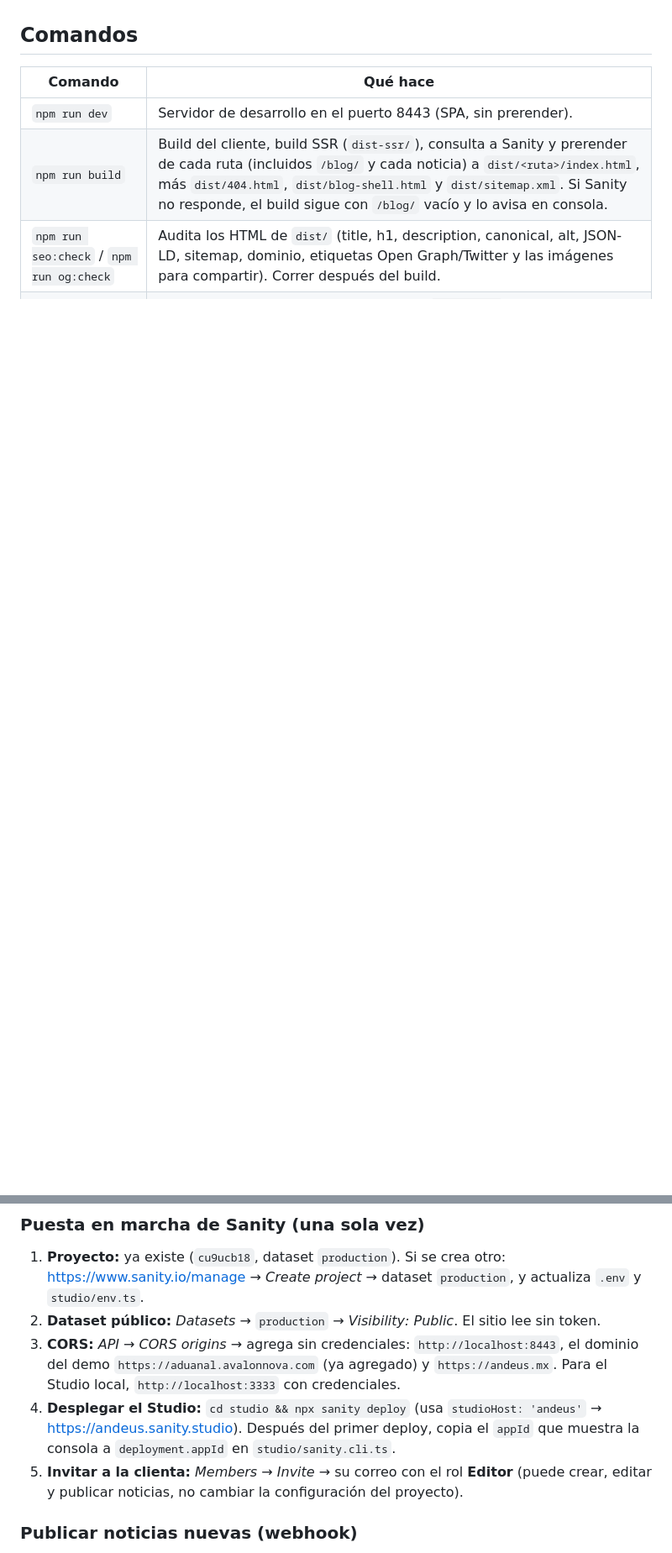
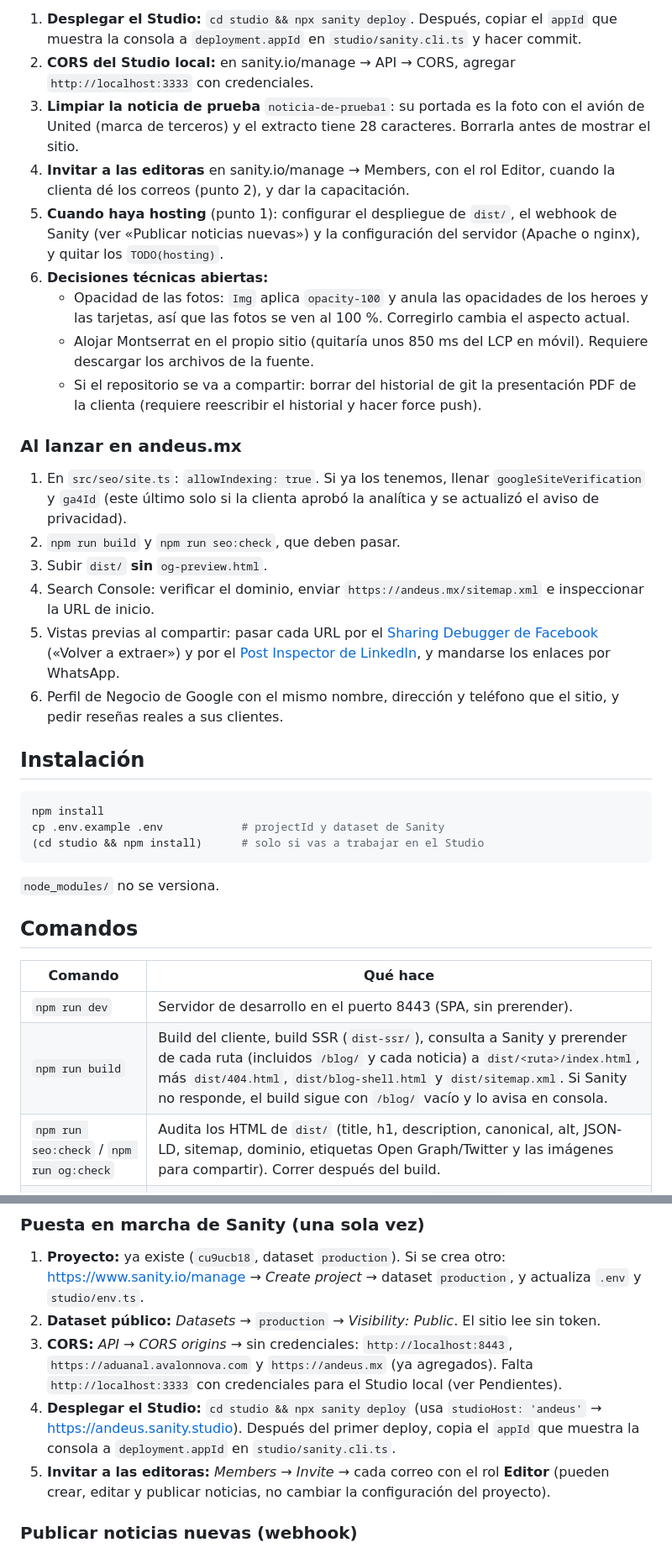
Before and after one commit to IngSaul/aduanal, a Markdown page: README.md, 2 parts joined by grey strips. Shown at 84% size. Rendered like a GitHub page; blank space fills up the shorter version.

Commit message:
Docs: notas de deploy y blog

````diff
--- a/README.md
+++ b/README.md
@@ -4,3 +31,31 @@ Sitio de Andeus Group (comercio exterior, logística y despacho aduanal). React
+1. **Desplegar el Studio:** `cd studio && npx sanity deploy`. Después, copiar el `appId` que muestra la consola a `deployment.appId` en `studio/sanity.cli.ts` y hacer commit.
+2. **CORS del Studio local:** en sanity.io/manage → API → CORS, agregar `http://localhost:3333` con credenciales.
+3. **Limpiar la noticia de prueba** `noticia-de-prueba1`: su portada es la foto con el avión de United (marca de terceros) y el extracto tiene 28 caracteres. Borrarla antes de mostrar el sitio.
+4. **Invitar a las editoras** en sanity.io/manage → Members, con el rol Editor, cuando la clienta dé los correos (punto 2), y dar la capacitación.
+5. **Cuando haya hosting** (punto 1): configurar el despliegue de `dist/`, el webhook de Sanity (ver «Publicar noticias nuevas») y la configuración del servidor (Apache o nginx), y quitar los `TODO(hosting)`.
+6. **Decisiones técnicas abiertas:**
+   - Opacidad de las fotos: `Img` aplica `opacity-100` y anula las opacidades de los heroes y las tarjetas, así que las fotos se ven al 100 %. Corregirlo cambia el aspecto actual.
+   - Alojar Montserrat en el propio sitio (quitaría unos 850 ms del LCP en móvil). Requiere descargar los archivos de la fuente.
+   - Si el repositorio se va a compartir: borrar del historial de git la presentación PDF de la clienta (requiere reescribir el historial y hacer force push).
+
+### Al lanzar en andeus.mx
+
+1. En `src/seo/site.ts`: `allowIndexing: true`. Si ya los tenemos, llenar `googleSiteVerification` y `ga4Id` (este último solo si la clienta aprobó la analítica y se actualizó el aviso de privacidad).
+2. `npm run build` y `npm run seo:check`, que deben pasar.
+3. Subir `dist/` **sin** `og-preview.html`.
+4. Search Console: verificar el dominio, enviar `https://andeus.mx/sitemap.xml` e inspeccionar la URL de inicio.
+5. Vistas previas al compartir: pasar cada URL por el [Sharing Debugger de Facebook](https://developers.facebook.com/tools/debug/) («Volver a extraer») y por el [Post Inspector de LinkedIn](https://www.linkedin.com/post-inspector/), y mandarse los enlaces por WhatsApp.
+6. Perfil de Negocio de Google con el mismo nombre, dirección y teléfono que el sitio, y pedir reseñas reales a sus clientes.
+
+## Instalación
+
+```bash
+npm install
+cp .env.example .env            # projectId y dataset de Sanity
+(cd studio && npm install)      # solo si vas a trabajar en el Studio
+```
+
+`node_modules/` no se versiona.
 
 ## Comandos
 
@@ -52,9 +107,9 @@ El Studio solo muestra **Noticias** y **Categorías**, en español.
 
 1. **Proyecto:** ya existe (`cu9ucb18`, dataset `production`). Si se crea otro: https://www.sanity.io/manage → *Create project* → dataset `production`, y actualiza `.env` y `studio/env.ts`.
 2. **Dataset público:** *Datasets* → `production` → *Visibility: Public*. El sitio lee sin token.
-3. **CORS:** *API* → *CORS origins* → agrega sin credenciales: `http://localhost:8443`, el dominio del demo `https://aduanal.avalonnova.com` (ya agregado) y `https://andeus.mx`. Para el Studio local, `http://localhost:3333` con credenciales.
+3. **CORS:** *API* → *CORS origins* → sin credenciales: `http://localhost:8443`, `https://aduanal.avalonnova.com` y `https://andeus.mx` (ya agregados). Falta `http://localhost:3333` con credenciales para el Studio local (ver Pendientes).
 4. **Desplegar el Studio:** `cd studio && npx sanity deploy` (usa `studioHost: 'andeus'` → https://andeus.sanity.studio). Después del primer deploy, copia el `appId` que muestra la consola a `deployment.appId` en `studio/sanity.cli.ts`.
-5. **Invitar a la clienta:** *Members* → *Invite* → su correo con el rol **Editor** (puede crear, editar y publicar noticias, no cambiar la configuración del proyecto).
+5. **Invitar a las editoras:** *Members* → *Invite* → cada correo con el rol **Editor** (pueden crear, editar y publicar noticias, no cambiar la configuración del proyecto).
 
 ### Publicar noticias nuevas (webhook)
 
````
Also changed, not shown: other parts of README.md (+28 -1 lines), CLAUDE.md (+7 -3 lines).
